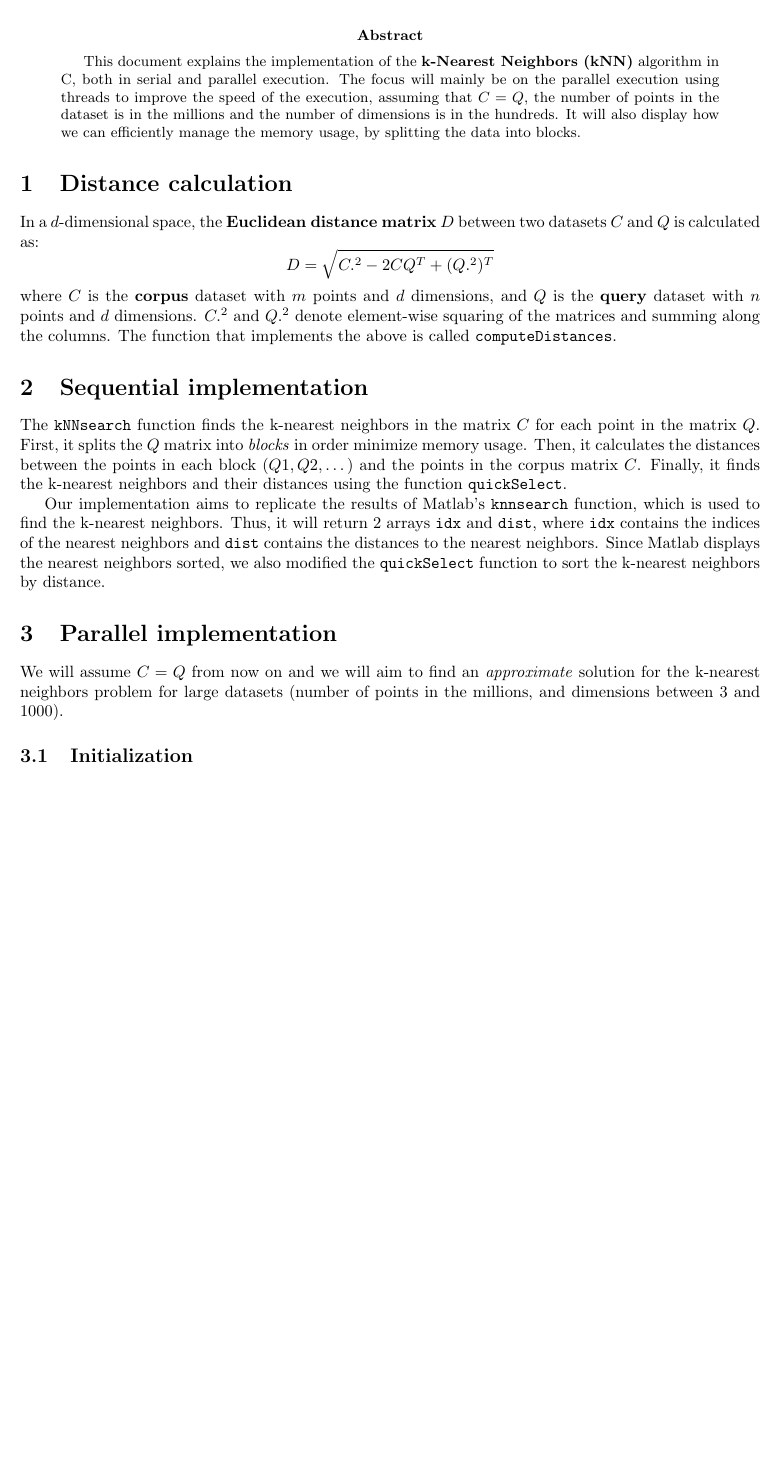
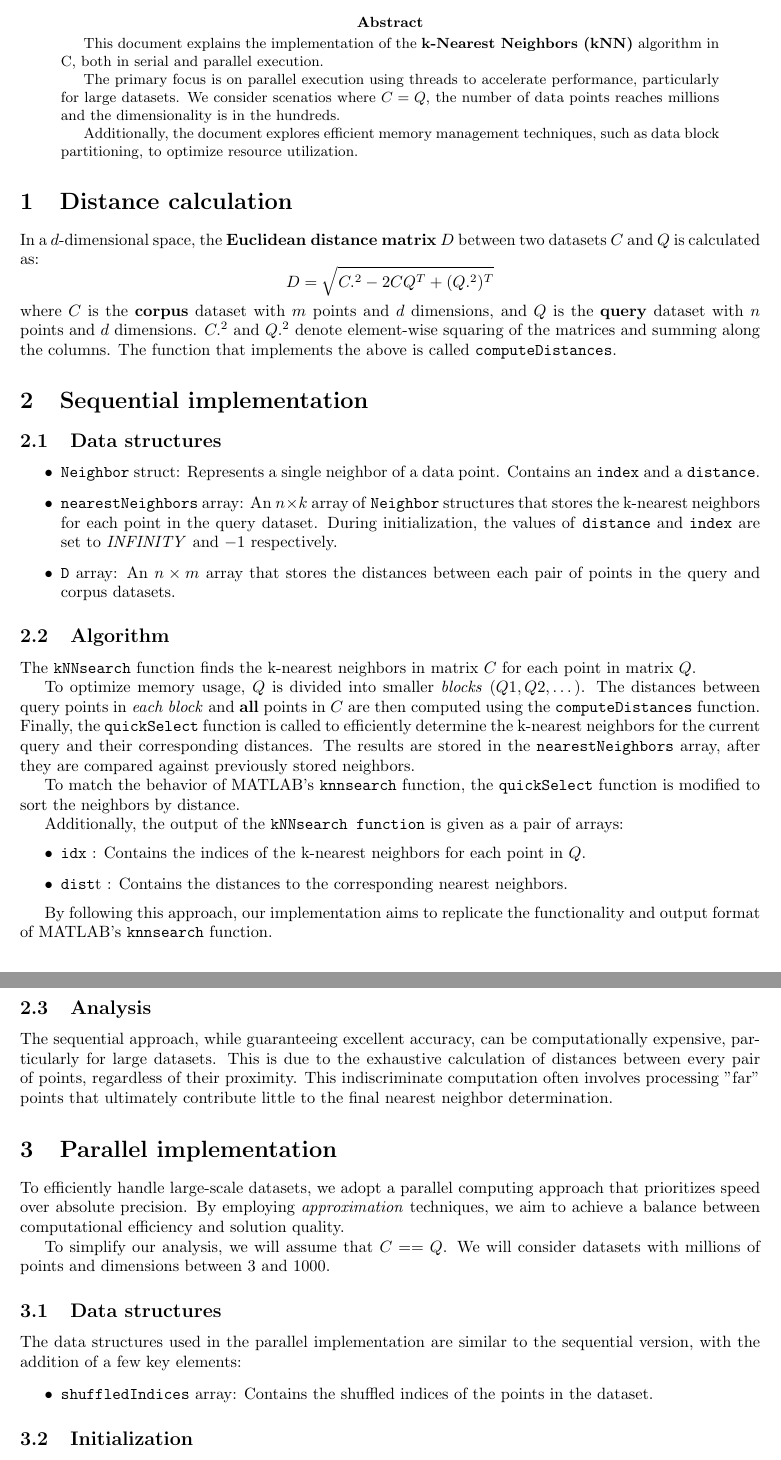
Before and after one commit to NontasBak/auth-parallel-ex1, a LaTeX paper (documentation/report.tex): part of page 1 of 4 before the commit and two parts of pages 1 and 2 of 4 after it, the two joined at a grey line, cut so that both start at the same text, the shorter picture padded with empty space. Compiled offline with pdfLaTeX.

Commit message:
adds further details to the report

```diff
--- a/documentation/report.tex
+++ b/documentation/report.tex
@@ -18,9 +18,11 @@
 
 \begin{abstract}
     This document explains the implementation of the \textbf{k-Nearest Neighbors (kNN)} algorithm in C, both in serial and parallel execution.
-    The focus will mainly be on the parallel execution using threads to improve the speed of the execution, assuming that $C=Q$, the
-    number of points in the dataset is in the millions and the number of dimensions is in the hundreds. It will also display how
-    we can efficiently manage the memory usage, by splitting the data into blocks.
+
+    The primary focus is on parallel execution using threads to accelerate performance, particularly for large datasets. We consider scenatios
+    where $C=Q$, the number of data points reaches millions and the dimensionality is in the hundreds.
+
+    Additionally, the document explores efficient memory management techniques, such as data block partitioning, to optimize resource utilization.
 \end{abstract}
 
 \section{Distance calculation}
@@ -33,22 +35,56 @@ where $C$ is the \textbf{corpus} dataset with $m$ points and $d$ dimensions, and
 $C.^2$ and $Q.^2$ denote element-wise squaring of the matrices and summing along the columns.
 The function that implements the above is called \texttt{computeDistances}.
 
+
 \section{Sequential implementation}
-The \texttt{kNNsearch} function finds the k-nearest neighbors in the matrix $C$ for each point in the matrix $Q$.
-First, it splits the $Q$ matrix into \emph{blocks} in order minimize memory usage.
-Then, it calculates the distances between the points in each block $(Q1, Q2, \dots)$ and the points in the corpus matrix $C$.
-Finally, it finds the k-nearest neighbors and their distances using the function \texttt{quickSelect}.
 
-Our implementation aims to replicate the results of Matlab's \texttt{knnsearch} function, which is used to find the k-nearest neighbors.
-Thus, it will return 2 arrays \texttt{idx} and \texttt{dist}, where \texttt{idx} contains the indices of the nearest neighbors
-and \texttt{dist} contains the distances to the nearest neighbors.
-Since Matlab displays the nearest neighbors sorted, we also modified the \texttt{quickSelect} function to sort the k-nearest
-neighbors by distance.
+\subsection{Data structures}
+
+\begin{itemize}
+    \item \texttt{Neighbor} struct: Represents a single neighbor of a data point. Contains an \texttt{index} and a \texttt{distance}.
+    \item \texttt{nearestNeighbors} array: An $n \times k$ array of \texttt{Neighbor} structures that stores the k-nearest neighbors for each point in the query dataset. During initialization,
+    the values of \texttt{distance} and \texttt{index} are set to \emph{INFINITY} and $-1$ respectively.
+    \item \texttt{D} array: An $n \times m$ array that stores the distances between each pair of points in the query and corpus datasets.
+\end{itemize}
+
+\subsection{Algorithm}
+
+The \texttt{kNNsearch} function finds the k-nearest neighbors in matrix $C$ for each point in matrix $Q$.
+
+To optimize memory usage, $Q$ is divided into smaller \emph{blocks} $(Q1, Q2, \dots)$.
+The distances between query points in \emph{each block} and \textbf{all} points in $C$ are then computed using the \texttt{computeDistances} function.
+Finally, the \texttt{quickSelect} function is called to efficiently determine the k-nearest neighbors for the current query and their corresponding distances.
+The results are stored in the \texttt{nearestNeighbors} array, after they are compared against previously stored neighbors.
+
+To match the behavior of MATLAB's \texttt{knnsearch} function, the \texttt{quickSelect} function is modified to sort the neighbors by distance.
+
+Additionally, the output of the \texttt{kNNsearch function} is given as a pair of arrays:
+\begin{itemize}
+    \item \texttt{idx} : Contains the indices of the k-nearest neighbors for each point in $Q$.
+    \item \texttt{dist}t : Contains the distances to the corresponding nearest neighbors.
+\end{itemize}
+
+By following this approach, our implementation aims to replicate the functionality and output format of MATLAB's \texttt{knnsearch} function.
+
+\subsection{Analysis}
+The sequential approach, while guaranteeing excellent accuracy, can be computationally expensive, particularly for large datasets.
+This is due to the exhaustive calculation of distances between every pair of points, regardless of their proximity.
+This indiscriminate computation often involves processing "far" points that ultimately contribute little to the final nearest neighbor determination.
+
 
 \section{Parallel implementation}
-We will assume $C=Q$ from now on and we will aim to find an \emph{approximate} solution for the k-nearest neighbors problem
-for large datasets (number of points in the millions, and dimensions between 3 and 1000).
 
+To efficiently handle large-scale datasets, we adopt a parallel computing approach that prioritizes speed over absolute precision.
+By employing \emph{approximation} techniques, we aim to achieve a balance between computational efficiency and solution quality.
+
+To simplify our analysis, we will assume that $C==Q$. We will consider datasets with millions of points and dimensions between 3 and 1000.
+
+\subsection{Data structures}
+The data structures used in the parallel implementation are similar to the sequential version, with the addition of a few key elements:
+\begin{itemize}
+    \item \texttt{shuffledIndices} array: Contains the shuffled indices of the points in the dataset.
+
+\end{itemize}
 
 \subsection{Initialization}
 We first create a struct called \texttt{Neighbor} that holds an \emph{index} and a \emph{distance}.
```
